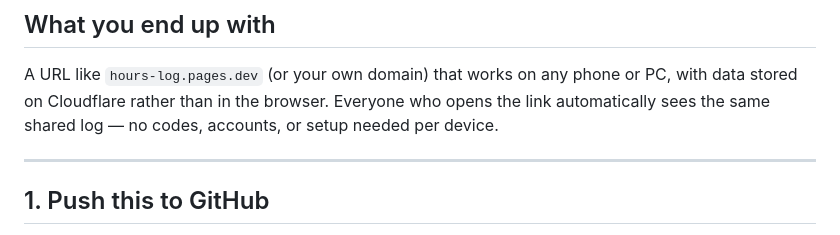
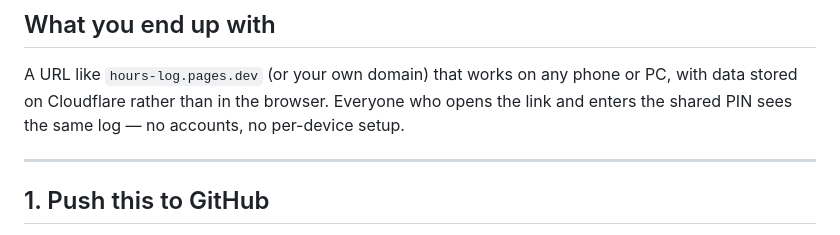
Before and after one commit to polus24/hours-log, a Markdown page: README.md, the part around one of its changes. Rendered like a GitHub page.

```diff
--- a/README.md
+++ b/README.md
@@ -8,8 +8,8 @@ namespace. No build step, no framework, nothing to `npm install`.
 
 A URL like `hours-log.pages.dev` (or your own domain) that works on any
 phone or PC, with data stored on Cloudflare rather than in the browser.
-Everyone who opens the link automatically sees the same shared log —
-no codes, accounts, or setup needed per device.
+Everyone who opens the link and enters the shared PIN sees the same log —
+no accounts, no per-device setup.
 
 ---
 
```
Also changed, not shown: other parts of README.md (+52 -15 lines).
